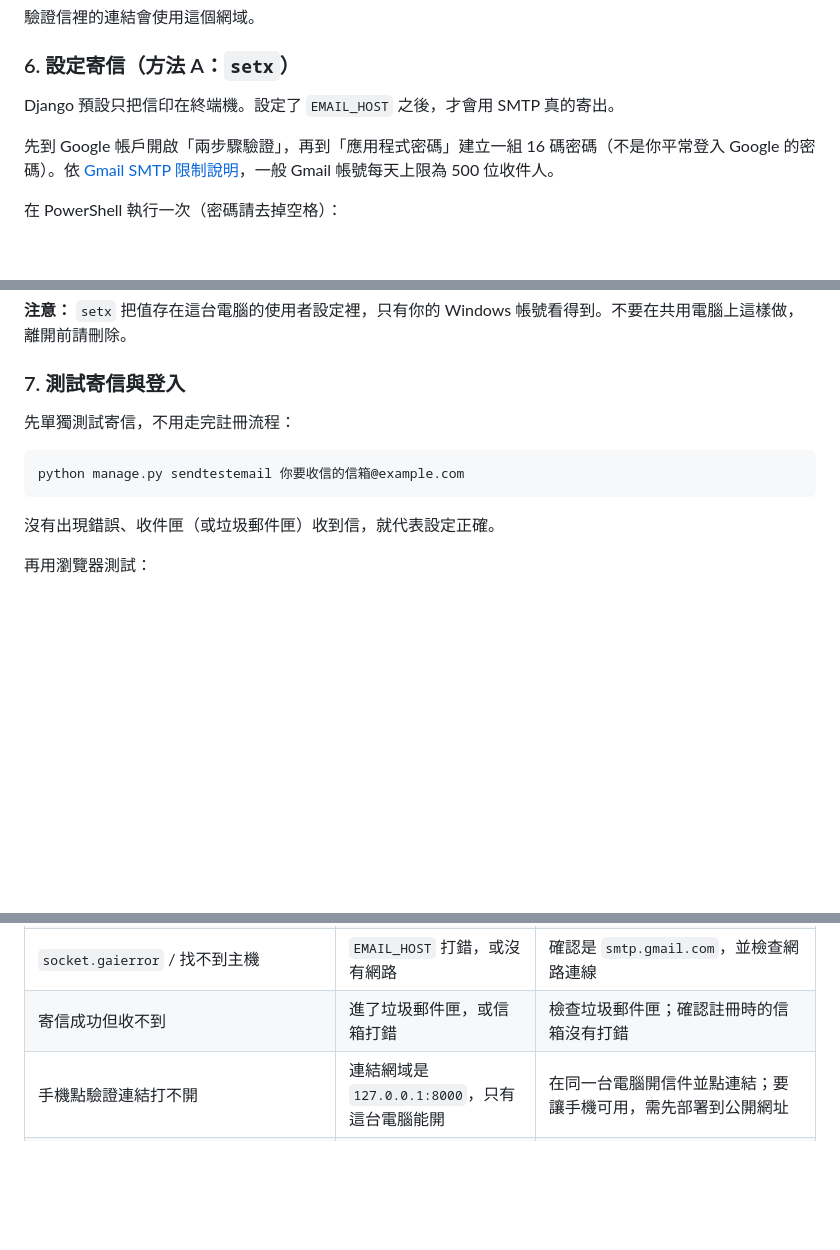
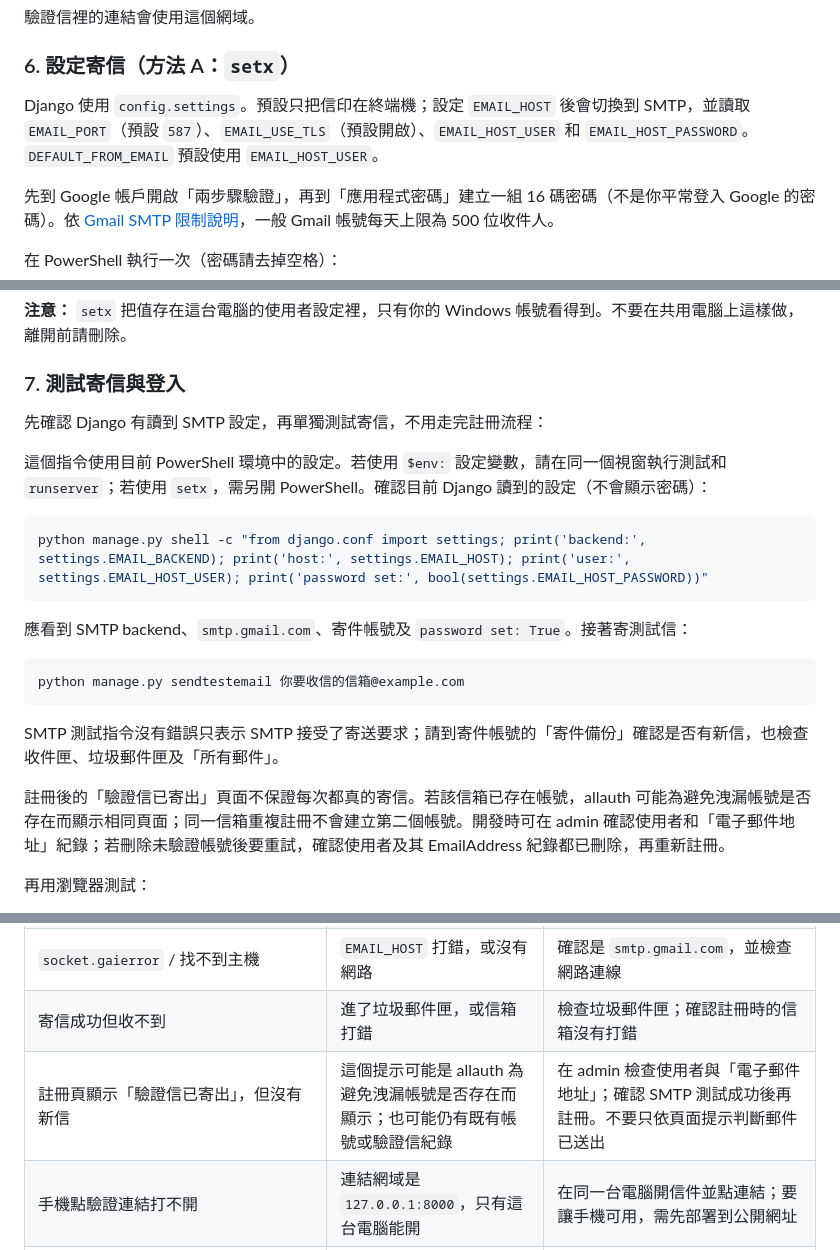
Before and after one commit to KyleYang09/class-schedule-system, a Markdown page: README.md, 3 parts joined by grey strips. GitHub-like rendering; blank space fills up the shorter version.

Commit message:
修改 - README更新

````diff
--- a/README.md
+++ b/README.md
@@ -91,7 +91,7 @@ python manage.py runserver
 
 ### 6. 設定寄信（方法 A：`setx`）
 
-Django 預設只把信印在終端機。設定了 `EMAIL_HOST` 之後，才會用 SMTP 真的寄出。
+Django 使用 `config.settings`。預設只把信印在終端機；設定 `EMAIL_HOST` 後會切換到 SMTP，並讀取 `EMAIL_PORT`（預設 `587`）、`EMAIL_USE_TLS`（預設開啟）、`EMAIL_HOST_USER` 和 `EMAIL_HOST_PASSWORD`。`DEFAULT_FROM_EMAIL` 預設使用 `EMAIL_HOST_USER`。
 
 先到 Google 帳戶開啟「兩步驟驗證」，再到「應用程式密碼」建立一組 16 碼密碼（不是你平常登入 Google 的密碼）。依 [Gmail SMTP 限制說明](https://serversmtp.com/limits-of-gmail-smtp-server/)，一般 Gmail 帳號每天上限為 500 位收件人。
 
@@ -128,13 +128,23 @@ reg delete HKCU\Environment /v EMAIL_HOST /f
 
 ### 7. 測試寄信與登入
 
-先單獨測試寄信，不用走完註冊流程：
+先確認 Django 有讀到 SMTP 設定，再單獨測試寄信，不用走完註冊流程：
+
+這個指令使用目前 PowerShell 環境中的設定。若使用 `$env:` 設定變數，請在同一個視窗執行測試和 `runserver`；若使用 `setx`，需另開 PowerShell。確認目前 Django 讀到的設定（不會顯示密碼）：
+
+```powershell
+python manage.py shell -c "from django.conf import settings; print('backend:', settings.EMAIL_BACKEND); print('host:', settings.EMAIL_HOST); print('user:', settings.EMAIL_HOST_USER); print('password set:', bool(settings.EMAIL_HOST_PASSWORD))"
+```
+
+應看到 SMTP backend、`smtp.gmail.com`、寄件帳號及 `password set: True`。接著寄測試信：
 
 ```powershell
 python manage.py sendtestemail 你要收信的信箱@example.com
 ```
 
-沒有出現錯誤、收件匣（或垃圾郵件匣）收到信，就代表設定正確。
+SMTP 測試指令沒有錯誤只表示 SMTP 接受了寄送要求；請到寄件帳號的「寄件備份」確認是否有新信，也檢查收件匣、垃圾郵件匣及「所有郵件」。
+
+註冊後的「驗證信已寄出」頁面不保證每次都真的寄信。若該信箱已存在帳號，allauth 可能為避免洩漏帳號是否存在而顯示相同頁面；同一信箱重複註冊不會建立第二個帳號。開發時可在 admin 確認使用者和「電子郵件地址」紀錄；若刪除未驗證帳號後要重試，確認使用者及其 EmailAddress 紀錄都已刪除，再重新註冊。
 
 再用瀏覽器測試：
 
@@ -232,6 +242,7 @@ python -m pip freeze > requirements.txt
 | `ConnectionRefusedError`、`TimeoutError` 或連線被拒 | 網路擋住了連接埠 587（常見於學校或公司網路） | 換一個網路（例如手機熱點）再試 |
 | `socket.gaierror` / 找不到主機 | `EMAIL_HOST` 打錯，或沒有網路 | 確認是 `smtp.gmail.com`，並檢查網路連線 |
 | 寄信成功但收不到 | 進了垃圾郵件匣，或信箱打錯 | 檢查垃圾郵件匣；確認註冊時的信箱沒有打錯 |
+| 註冊頁顯示「驗證信已寄出」，但沒有新信 | 這個提示可能是 allauth 為避免洩漏帳號是否存在而顯示；也可能仍有既有帳號或驗證信紀錄 | 在 admin 檢查使用者與「電子郵件地址」；確認 SMTP 測試成功後再註冊。不要只依頁面提示判斷郵件已送出 |
 | 手機點驗證連結打不開 | 連結網域是 `127.0.0.1:8000`，只有這台電腦能開 | 在同一台電腦開信件並點連結；要讓手機可用，需先部署到公開網址 |
 | 驗證信主旨是 `[example.com]` 或 `[127.0.0.1:8000]` | admin 的「網站」顯示名稱沒改 | 見步驟 5 |
 | 驗證信連結打開後是 404 | 複製到多餘的字元（例如結尾的 `HTTP/1.1`），或連結被換行拆開 | 只複製 `http` 開頭到結尾 `/` 為止的整行；終端機模式請見「驗證信解碼」 |
````
